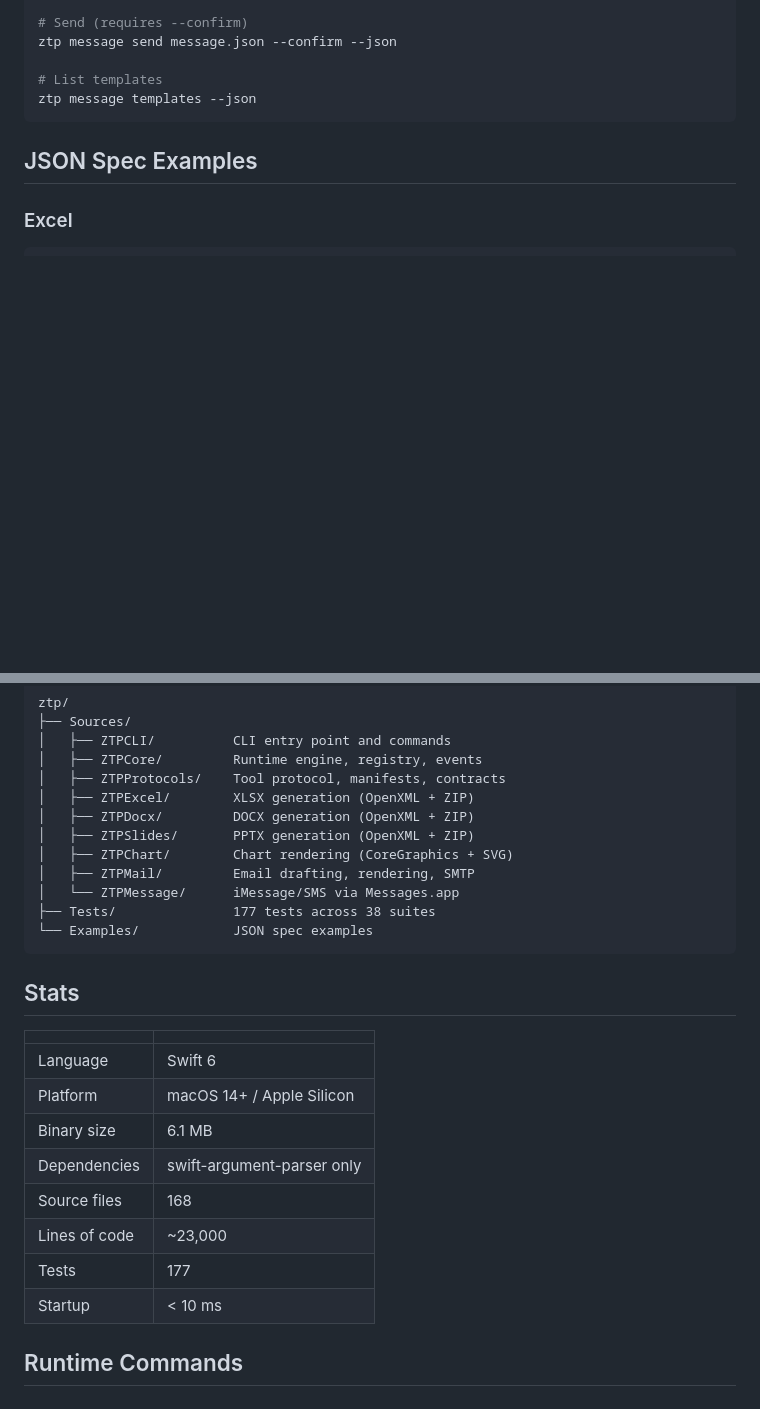
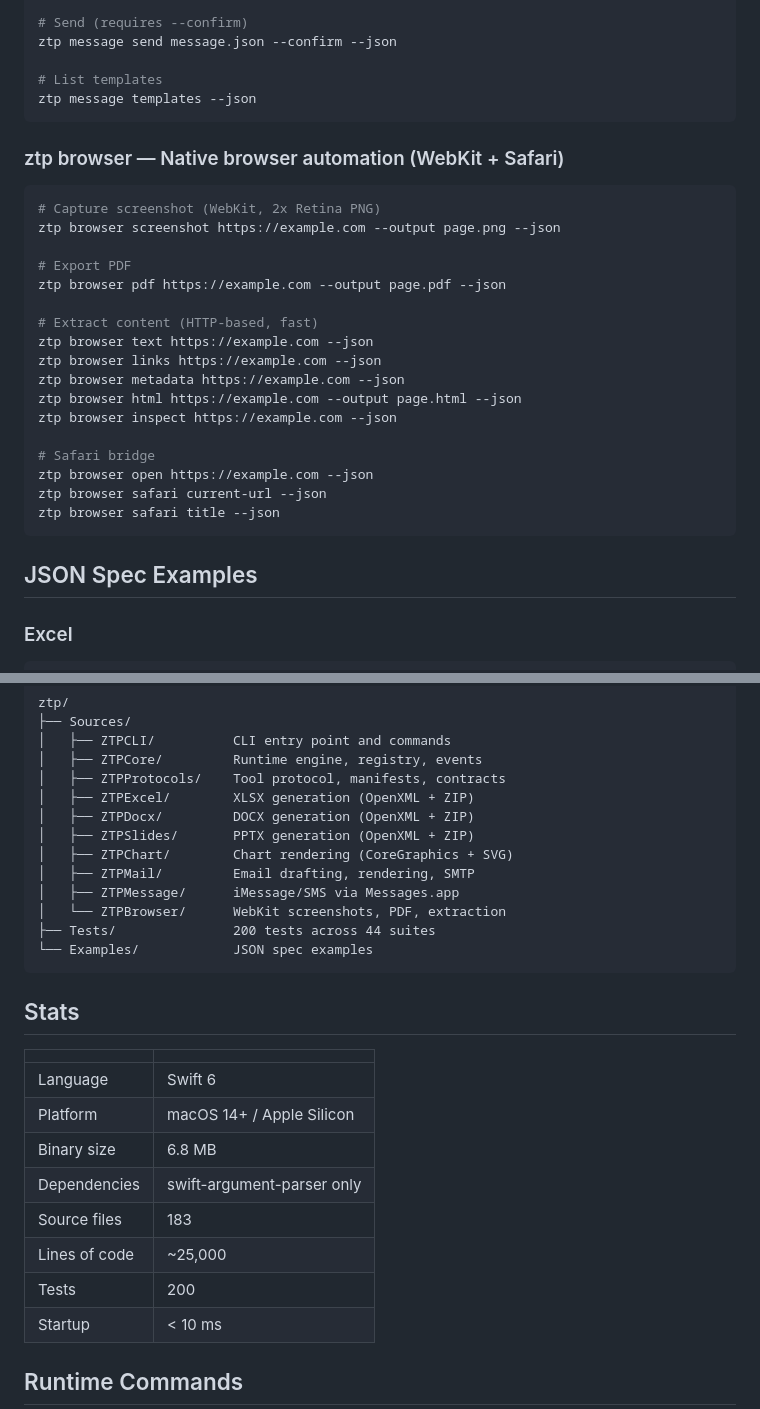
Before and after one commit to simonpierreboucher02/ztp, a Markdown page: README.md, 2 parts joined by grey strips. Rendered like a GitHub page; blank space fills up the shorter version.

Commit message:
Update README with ztp-browser documentation
Co-Authored-By: Claude Opus 4.6 (1M context) <noreply@anthropic.com>

````diff
--- a/README.md
+++ b/README.md
@@ -113,6 +113,28 @@ ztp message send message.json --confirm --json
 
 # List templates
 ztp message templates --json
+```
+
+### ztp browser — Native browser automation (WebKit + Safari)
+
+```bash
+# Capture screenshot (WebKit, 2x Retina PNG)
+ztp browser screenshot https://example.com --output page.png --json
+
+# Export PDF
+ztp browser pdf https://example.com --output page.pdf --json
+
+# Extract content (HTTP-based, fast)
+ztp browser text https://example.com --json
+ztp browser links https://example.com --json
+ztp browser metadata https://example.com --json
+ztp browser html https://example.com --output page.html --json
+ztp browser inspect https://example.com --json
+
+# Safari bridge
+ztp browser open https://example.com --json
+ztp browser safari current-url --json
+ztp browser safari title --json
 ```
 
 ## JSON Spec Examples
@@ -276,8 +298,9 @@ ztp/
 │   ├── ZTPSlides/       PPTX generation (OpenXML + ZIP)
 │   ├── ZTPChart/        Chart rendering (CoreGraphics + SVG)
 │   ├── ZTPMail/         Email drafting, rendering, SMTP
-│   └── ZTPMessage/      iMessage/SMS via Messages.app
-├── Tests/               177 tests across 38 suites
+│   ├── ZTPMessage/      iMessage/SMS via Messages.app
+│   └── ZTPBrowser/      WebKit screenshots, PDF, extraction
+├── Tests/               200 tests across 44 suites
 └── Examples/            JSON spec examples
 ```
 
@@ -287,11 +310,11 @@ ztp/
 |---|---|
 | Language | Swift 6 |
 | Platform | macOS 14+ / Apple Silicon |
-| Binary size | 6.1 MB |
+| Binary size | 6.8 MB |
 | Dependencies | swift-argument-parser only |
-| Source files | 168 |
-| Lines of code | ~23,000 |
-| Tests | 177 |
+| Source files | 183 |
+| Lines of code | ~25,000 |
+| Tests | 200 |
 | Startup | < 10 ms |
 
 ## Runtime Commands
````
